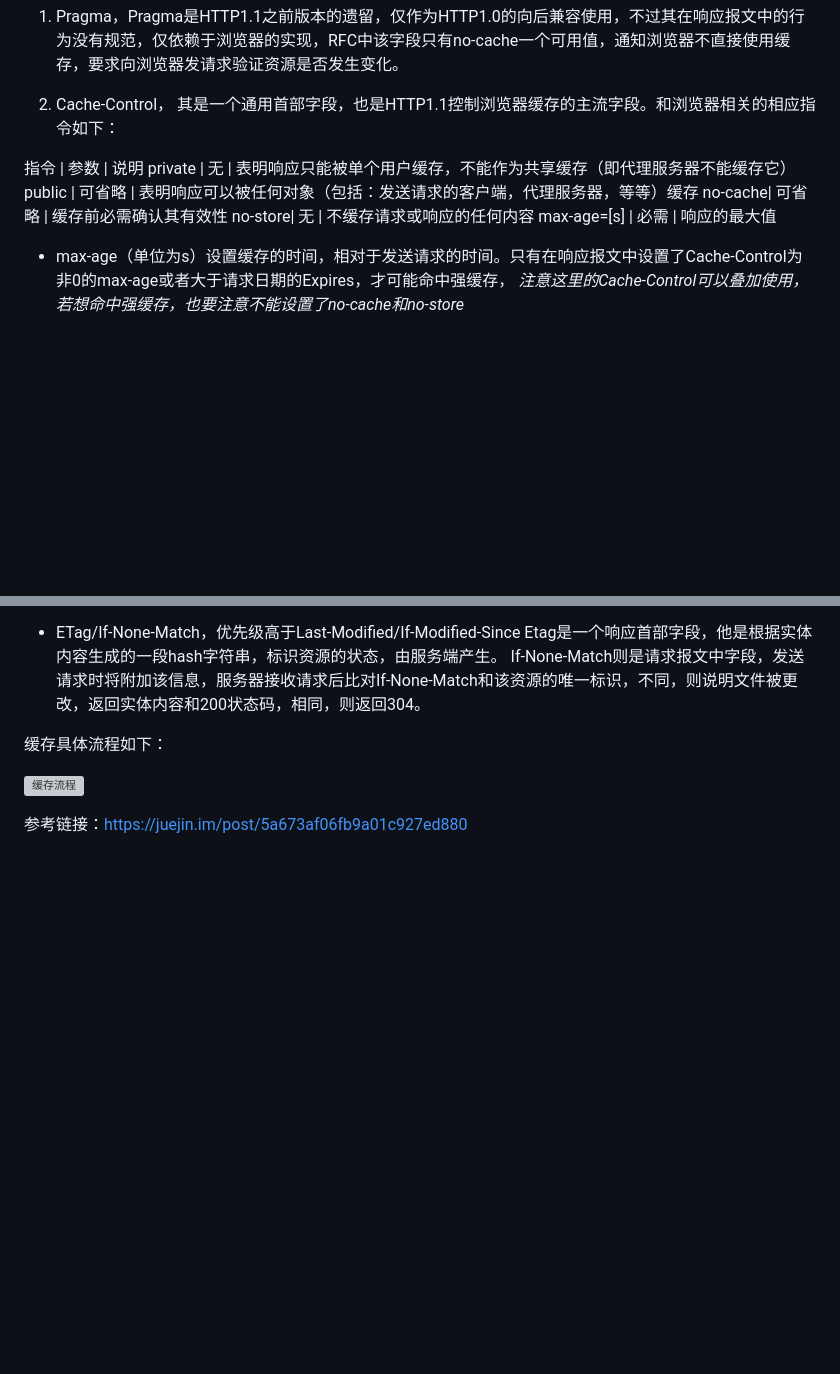
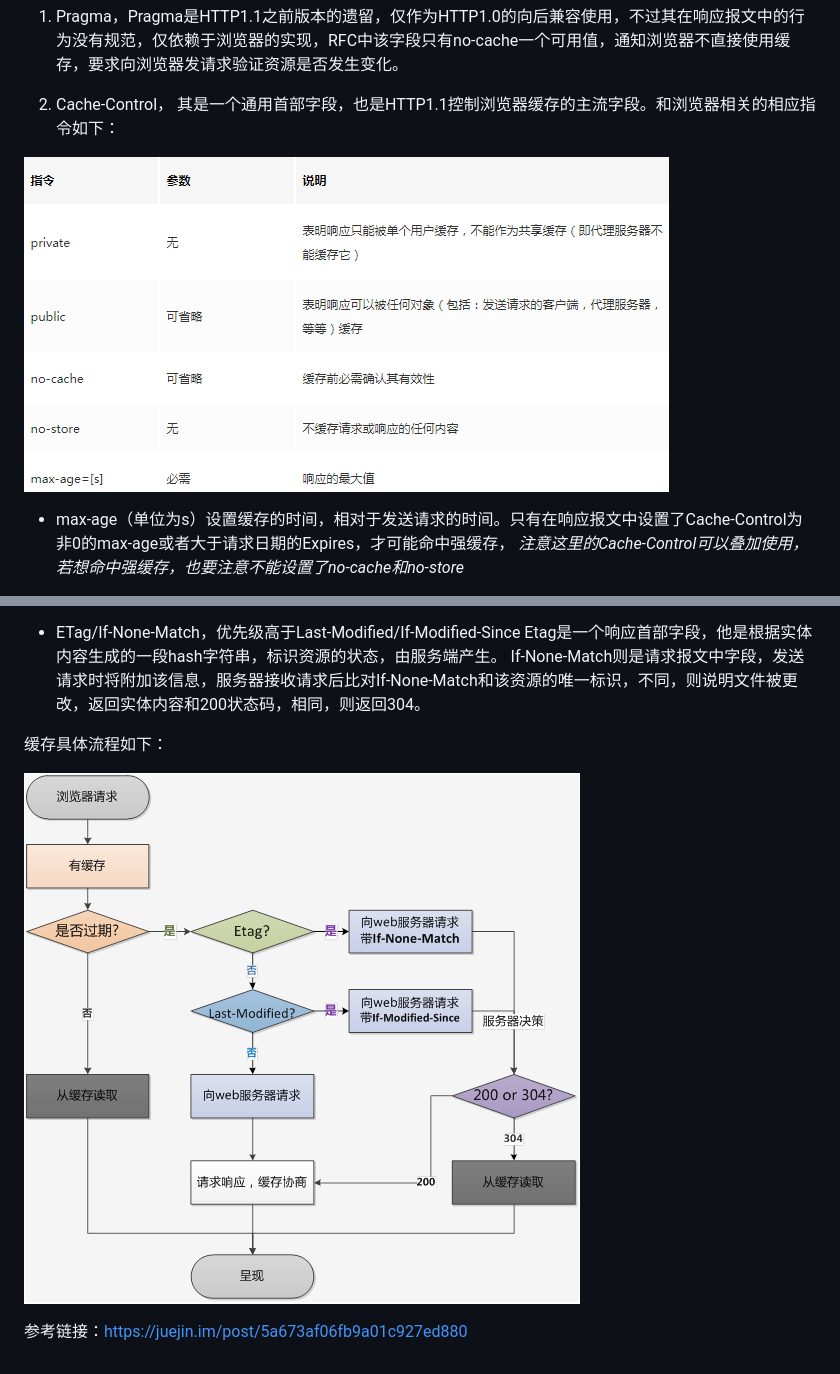
Before and after one commit to shextremely/study, a Markdown page: 网络/HTTP缓存.md, 2 parts joined by grey strips. GitHub-like rendering; pictures changed too: images/cache-control.jpg (added); blank space fills up the shorter version; grey boxes are pictures that could not be loaded.

Commit message:
HTTP缓存修改

```diff
--- a/网络/HTTP缓存.md
+++ b/网络/HTTP缓存.md
@@ -26,12 +26,7 @@ HTTP报文就是浏览器和服务器通信时请求或者响应的数据块。
 
 2. Cache-Control， 其是一个通用首部字段，也是HTTP1.1控制浏览器缓存的主流字段。和浏览器相关的相应指令如下：
 
-指令    |   参数    |   说明
-private |   无      |  表明响应只能被单个用户缓存，不能作为共享缓存（即代理服务器不能缓存它）
-public  |   可省略  |  表明响应可以被任何对象（包括：发送请求的客户端，代理服务器，等等）缓存
-no-cache|   可省略  |  缓存前必需确认其有效性
-no-store|   无      |  不缓存请求或响应的任何内容
-max-age=[s] | 必需  |  响应的最大值
+![Cache-Control指令](../images/cache-control.jpg)
 
 * max-age（单位为s）设置缓存的时间，相对于发送请求的时间。只有在响应报文中设置了Cache-Control为非0的max-age或者大于请求日期的Expires，才可能命中强缓存，
 *注意这里的Cache-Control可以叠加使用，若想命中强缓存，也要注意不能设置了no-cache和no-store*
@@ -61,6 +56,6 @@ If-None-Match则是请求报文中字段，发送请求时将附加该信息，
 
 缓存具体流程如下：
 
-![缓存流程](../iamges/cache_.jpg)
+![缓存流程](../images/cache_.jpg)
 
 参考链接：https://juejin.im/post/5a673af06fb9a01c927ed880
```
